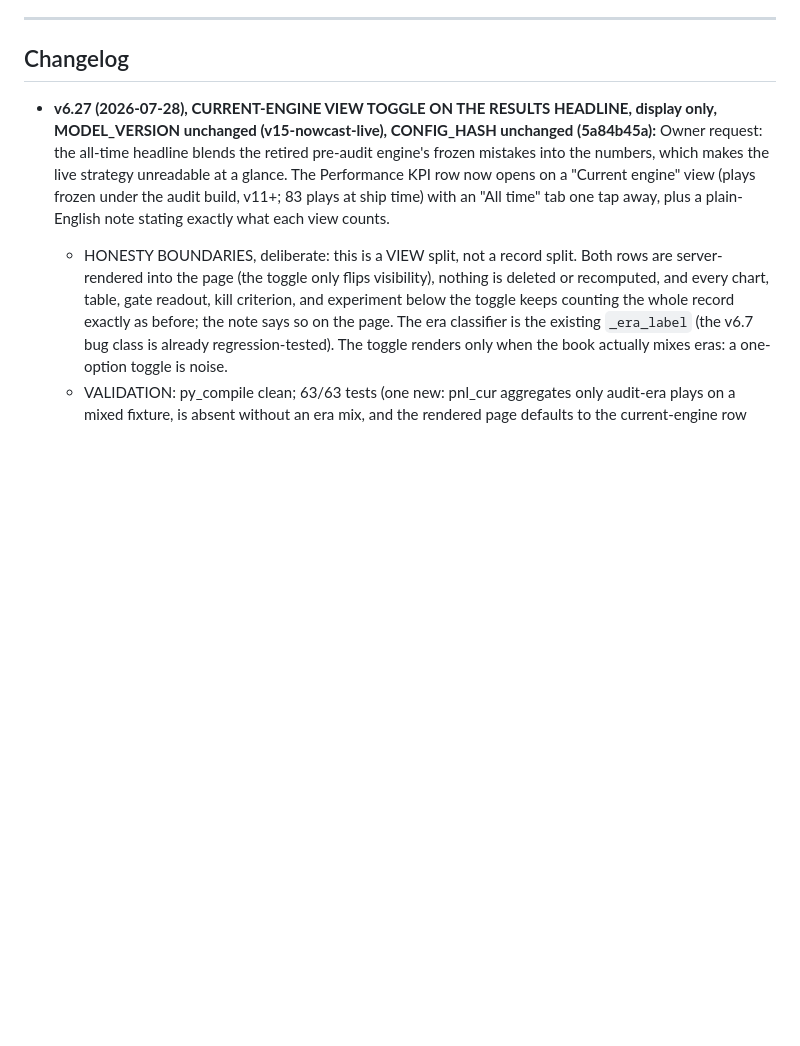
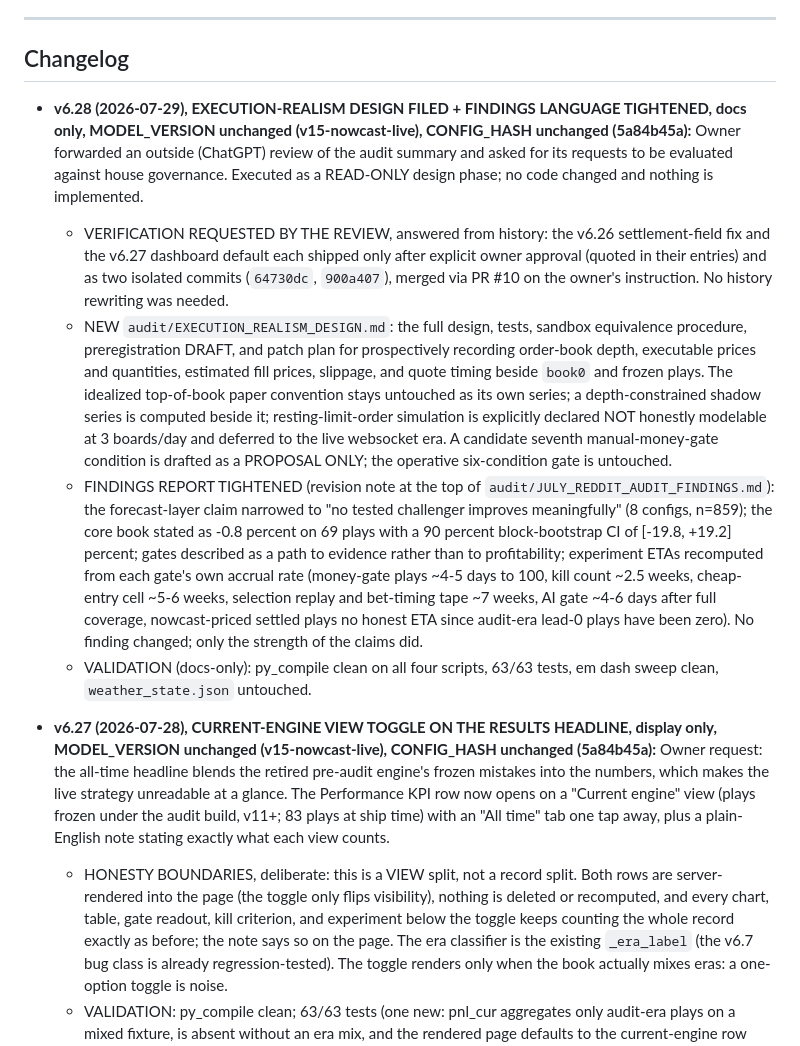
Before and after one commit to nfliegelman/nimbus, a Markdown page: HANDOFF.md, the part around one of its changes. Drawn GitHub-style; blank space fills up the shorter version.

```diff
--- a/HANDOFF.md
+++ b/HANDOFF.md
@@ -179,6 +179,12 @@ Growth: ~40 resolved records/day at ~1.2 KB each was roughly 1.5 MB/month with `
 ---
 
 ## Changelog
+
+- **v6.28 (2026-07-29), EXECUTION-REALISM DESIGN FILED + FINDINGS LANGUAGE TIGHTENED, docs only, MODEL_VERSION unchanged (v15-nowcast-live), CONFIG_HASH unchanged (5a84b45a):** Owner forwarded an outside (ChatGPT) review of the audit summary and asked for its requests to be evaluated against house governance. Executed as a READ-ONLY design phase; no code changed and nothing is implemented.
+  - VERIFICATION REQUESTED BY THE REVIEW, answered from history: the v6.26 settlement-field fix and the v6.27 dashboard default each shipped only after explicit owner approval (quoted in their entries) and as two isolated commits (`64730dc`, `900a407`), merged via PR #10 on the owner's instruction. No history rewriting was needed.
+  - NEW `audit/EXECUTION_REALISM_DESIGN.md`: the full design, tests, sandbox equivalence procedure, preregistration DRAFT, and patch plan for prospectively recording order-book depth, executable prices and quantities, estimated fill prices, slippage, and quote timing beside `book0` and frozen plays. The idealized top-of-book paper convention stays untouched as its own series; a depth-constrained shadow series is computed beside it; resting-limit-order simulation is explicitly declared NOT honestly modelable at 3 boards/day and deferred to the live websocket era. A candidate seventh manual-money-gate condition is drafted as a PROPOSAL ONLY; the operative six-condition gate is untouched.
+  - FINDINGS REPORT TIGHTENED (revision note at the top of `audit/JULY_REDDIT_AUDIT_FINDINGS.md`): the forecast-layer claim narrowed to "no tested challenger improves meaningfully" (8 configs, n=859); the core book stated as -0.8 percent on 69 plays with a 90 percent block-bootstrap CI of [-19.8, +19.2] percent; gates described as a path to evidence rather than to profitability; experiment ETAs recomputed from each gate's own accrual rate (money-gate plays ~4-5 days to 100, kill count ~2.5 weeks, cheap-entry cell ~5-6 weeks, selection replay and bet-timing tape ~7 weeks, AI gate ~4-6 days after full coverage, nowcast-priced settled plays no honest ETA since audit-era lead-0 plays have been zero). No finding changed; only the strength of the claims did.
+  - VALIDATION (docs-only): py_compile clean on all four scripts, 63/63 tests, em dash sweep clean, `weather_state.json` untouched.
 
 - **v6.27 (2026-07-28), CURRENT-ENGINE VIEW TOGGLE ON THE RESULTS HEADLINE, display only, MODEL_VERSION unchanged (v15-nowcast-live), CONFIG_HASH unchanged (5a84b45a):** Owner request: the all-time headline blends the retired pre-audit engine's frozen mistakes into the numbers, which makes the live strategy unreadable at a glance. The Performance KPI row now opens on a "Current engine" view (plays frozen under the audit build, v11+; 83 plays at ship time) with an "All time" tab one tap away, plus a plain-English note stating exactly what each view counts.
   - HONESTY BOUNDARIES, deliberate: this is a VIEW split, not a record split. Both rows are server-rendered into the page (the toggle only flips visibility), nothing is deleted or recomputed, and every chart, table, gate readout, kill criterion, and experiment below the toggle keeps counting the whole record exactly as before; the note says so on the page. The era classifier is the existing `_era_label` (the v6.7 bug class is already regression-tested). The toggle renders only when the book actually mixes eras: a one-option toggle is noise.
```
Also changed, not shown: other parts of HANDOFF.md (+1 -1 lines), audit/EXECUTION_REALISM_DESIGN.md (added, +343 -0 lines), audit/JULY_REDDIT_AUDIT_FINDINGS.md (+19 -4 lines).
